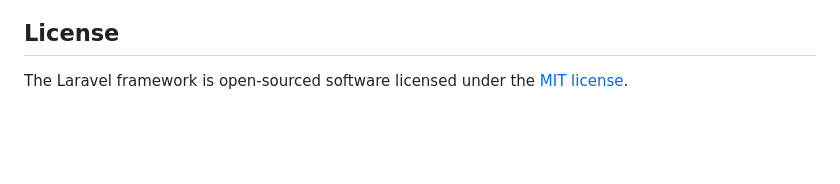
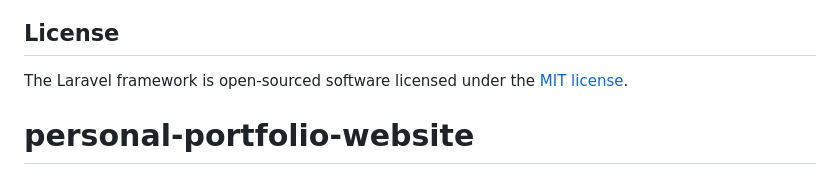
Before and after one commit to halilkoseh/personal-portfolio-website, a Markdown page: README.md, the part around the change. Rendered like a GitHub page; blank space fills up the shorter version.

```diff
--- a/README.md
+++ b/README.md
@@ -64,3 +64,4 @@ If you discover a security vulnerability within Laravel, please send an e-mail t
 ## License
 
 The Laravel framework is open-sourced software licensed under the [MIT license](https://opensource.org/licenses/MIT).
+# personal-portfolio-website
```
